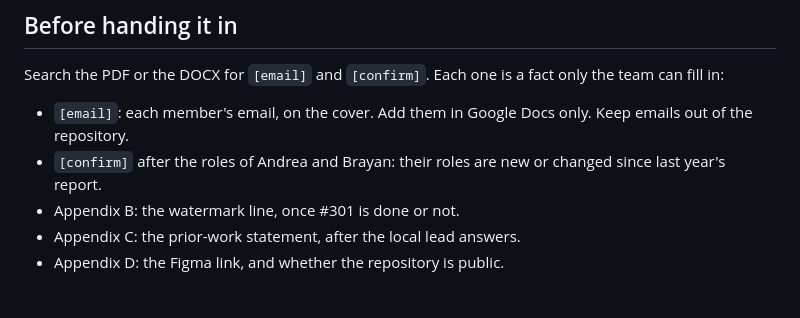
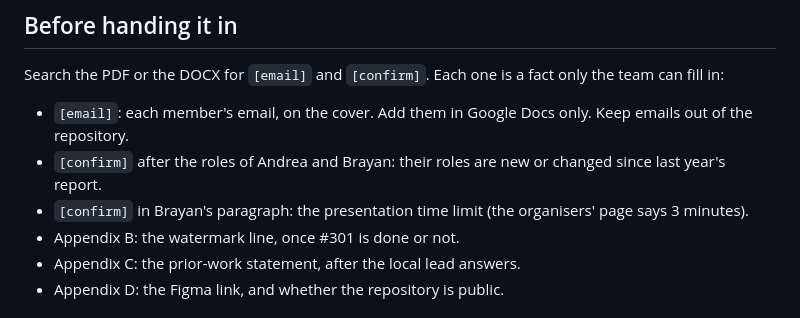
Before and after one commit to JVPresti/NasaSpaceApps-MartianMap, a Markdown page: docs/report/README.md, the part around the change. Drawn GitHub-style.

```diff
--- a/docs/report/README.md
+++ b/docs/report/README.md
@@ -17,6 +17,7 @@ Search the PDF or the DOCX for `[email]` and `[confirm]`. Each one is a fact onl
 
 - `[email]`: each member's email, on the cover. Add them in Google Docs only. Keep emails out of the repository.
 - `[confirm]` after the roles of Andrea and Brayan: their roles are new or changed since last year's report.
+- `[confirm]` in Brayan's paragraph: the presentation time limit (the organisers' page says 3 minutes).
 - Appendix B: the watermark line, once #301 is done or not.
 - Appendix C: the prior-work statement, after the local lead answers.
 - Appendix D: the Figma link, and whether the repository is public.
```
Also changed, not shown: docs/report/REPORT.md (+34 -32 lines), docs/report/img/architecture.png, 4 other files.
